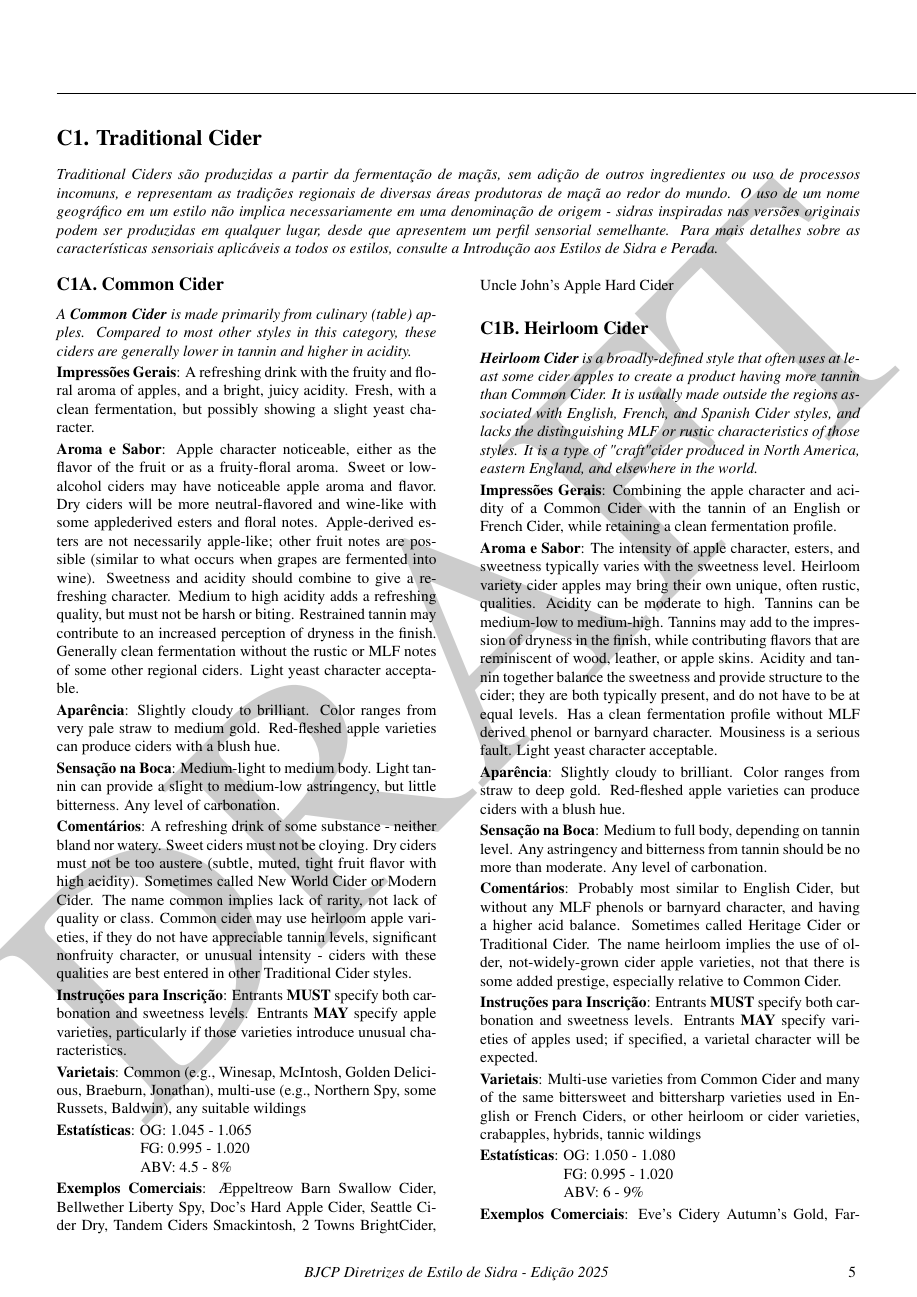
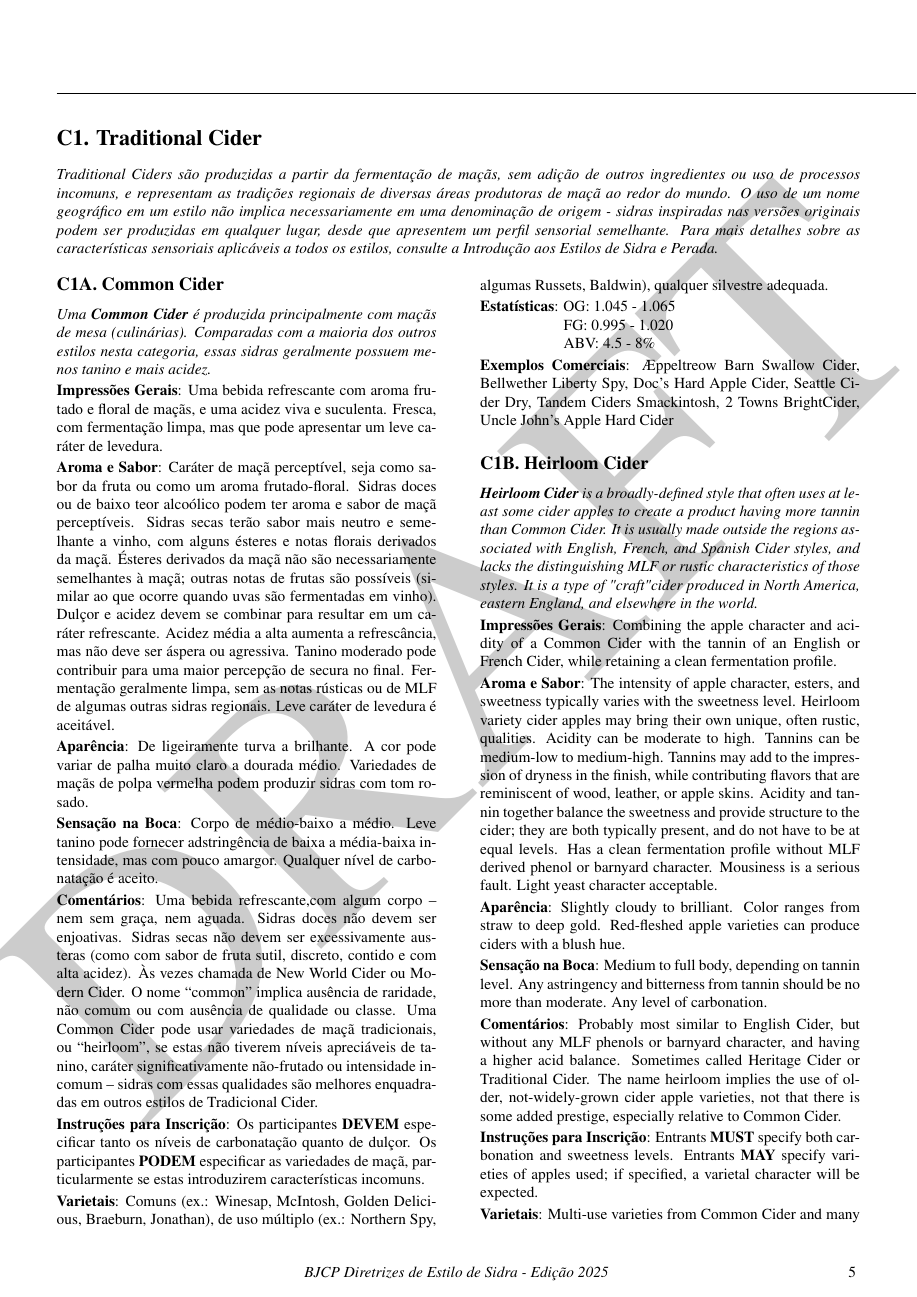
Before and after one commit to bjcp-brasil/cider-guidelines-2025-pt-br, a LaTeX document (main.tex, which reads c1-traditional-cider/c1-a-common-cider.tex): page 6 of 14. Compiled offline with pdfLaTeX.

Commit message:
Update c1-a-common-cider.tex

```diff
--- a/c1-traditional-cider/c1-a-common-cider.tex
+++ b/c1-traditional-cider/c1-a-common-cider.tex
@@ -2,21 +2,21 @@
 \subsection*{C1A. Common Cider}
 \addcontentsline{toc}{subsection}{C1A. Common Cider}
 
-\textit{A \textbf{Common Cider} is made primarily from culinary (table) apples. Compared to most other styles in this category, these ciders are generally lower in tannin and higher in acidity.}
+\textit{Uma \textbf{Common Cider} é produzida principalmente com maçãs de mesa (culinárias). Comparadas com a maioria dos outros estilos nesta categoria, essas sidras geralmente possuem menos tanino e mais acidez.}
 
-\textbf{Impressões Gerais}: A refreshing drink with the fruity and floral aroma of apples, and a bright, juicy acidity. Fresh, with a clean fermentation, but possibly showing a slight yeast character.
+\textbf{Impressões Gerais}: Uma bebida refrescante com aroma frutado e floral de maçãs, e uma acidez viva e suculenta. Fresca, com fermentação limpa, mas que pode apresentar um leve caráter de levedura.
 
-\textbf{Aroma e Sabor}: Apple character noticeable, either as the flavor of the fruit or as a fruity-floral aroma. Sweet or low-alcohol ciders may have noticeable apple aroma and flavor. Dry ciders will be more neutral-flavored and wine-like with some applederived esters and floral notes. Apple-derived esters are not necessarily apple-like; other fruit notes are possible (similar to what occurs when grapes are fermented into wine). Sweetness and acidity should combine to give a refreshing character. Medium to high acidity adds a refreshing quality, but must not be harsh or biting. Restrained tannin may contribute to an increased perception of dryness in the finish. Generally clean fermentation without the rustic or MLF notes of some other regional ciders. Light yeast character acceptable.
+\textbf{Aroma e Sabor}: Caráter de maçã perceptível, seja como sabor da fruta ou como um aroma frutado-floral. Sidras doces ou de baixo teor alcoólico podem ter aroma e sabor de maçã perceptíveis. Sidras secas terão sabor mais neutro e semelhante a vinho, com alguns ésteres e notas florais derivados da maçã. Ésteres derivados da maçã não são necessariamente semelhantes à maçã; outras notas de frutas são possíveis (similar ao que ocorre quando uvas são fermentadas em vinho). Dulçor e acidez devem se combinar para resultar em um caráter refrescante. Acidez média a alta aumenta a refrescância, mas não deve ser áspera ou agressiva. Tanino moderado pode contribuir para uma maior percepção de secura no final. Fermentação geralmente limpa, sem as notas rústicas ou de MLF de algumas outras sidras regionais. Leve caráter de levedura é aceitável.
 
-\textbf{Aparência}: Slightly cloudy to brilliant. Color ranges from very pale straw to medium gold. Red-fleshed apple varieties can produce ciders with a blush hue.
+\textbf{Aparência}: De ligeiramente turva a brilhante. A cor pode variar de palha muito claro a dourada médio. Variedades de maçãs de polpa vermelha podem produzir sidras com tom rosado.
 
-\textbf{Sensação na Boca}: Medium-light to medium body. Light tannin can provide a slight to medium-low astringency, but little bitterness. Any level of carbonation.
+\textbf{Sensação na Boca}: Corpo de médio-baixo a médio. Leve tanino pode fornecer adstringência de baixa a média-baixa intensidade, mas com pouco amargor. Qualquer nível de carbonatação é aceito.
 
-\textbf{Comentários}: A refreshing drink of some substance - neither bland nor watery. Sweet ciders must not be cloying. Dry ciders must not be too austere (subtle, muted, tight fruit flavor with high acidity). Sometimes called New World Cider or Modern Cider. The name common implies lack of rarity, not lack of quality or class. Common cider may use heirloom apple varieties, if they do not have appreciable tannin levels, significant nonfruity character, or unusual intensity - ciders with these qualities are best entered in other Traditional Cider styles.
+\textbf{Comentários}: Uma bebida refrescante,com algum corpo – nem sem graça, nem aguada. Sidras doces não devem ser enjoativas. Sidras secas não devem ser excessivamente austeras (como com sabor de fruta sutil, discreto, contido e com alta acidez). Às vezes chamada de New World Cider ou Modern Cider. O nome “common” implica ausência de raridade, não comum ou com ausência de qualidade ou classe. Uma Common Cider pode usar variedades de maçã tradicionais, ou “heirloom”, se estas não tiverem níveis apreciáveis de tanino, caráter significativamente não-frutado ou intensidade incomum – sidras com essas qualidades são melhores enquadradas em outros estilos de Tradicional Cider.
 
-\textbf{Instruções para Inscrição}: Entrants \textbf{MUST} specify both carbonation and sweetness levels. Entrants \textbf{MAY} specify apple varieties, particularly if those varieties introduce unusual characteristics.
+\textbf{Instruções para Inscrição}: Os participantes \textbf{DEVEM} especificar tanto os níveis de carbonatação quanto de dulçor. Os participantes \textbf{PODEM} especificar as variedades de maçã, particularmente se estas introduzirem características incomuns.
 
-\textbf{Varietais}: Common (e.g., Winesap, McIntosh, Golden Delicious, Braeburn, Jonathan), multi-use (e.g., Northern Spy, some Russets, Baldwin), any suitable wildings
+\textbf{Varietais}: Comuns (ex.: Winesap, McIntosh, Golden Delicious, Braeburn, Jonathan), de uso múltiplo (ex.: Northern Spy, algumas Russets, Baldwin), qualquer silvestre adequada.
 
 \textbf{Estatísticas}: OG: 1.045 - 1.065 \\
 \phantom{ } \hspace{16.5mm} FG: 0.995 - 1.020 \\
```
